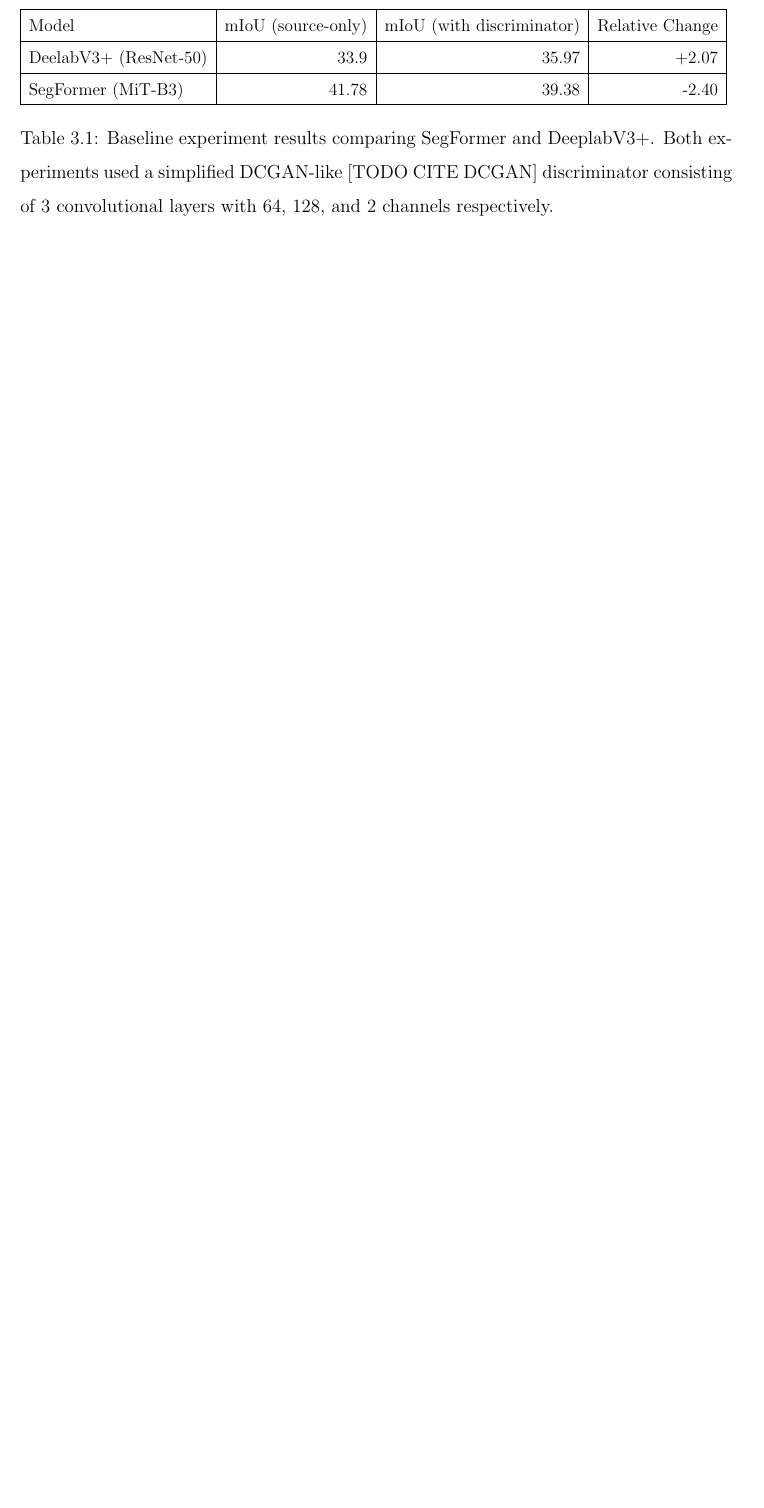
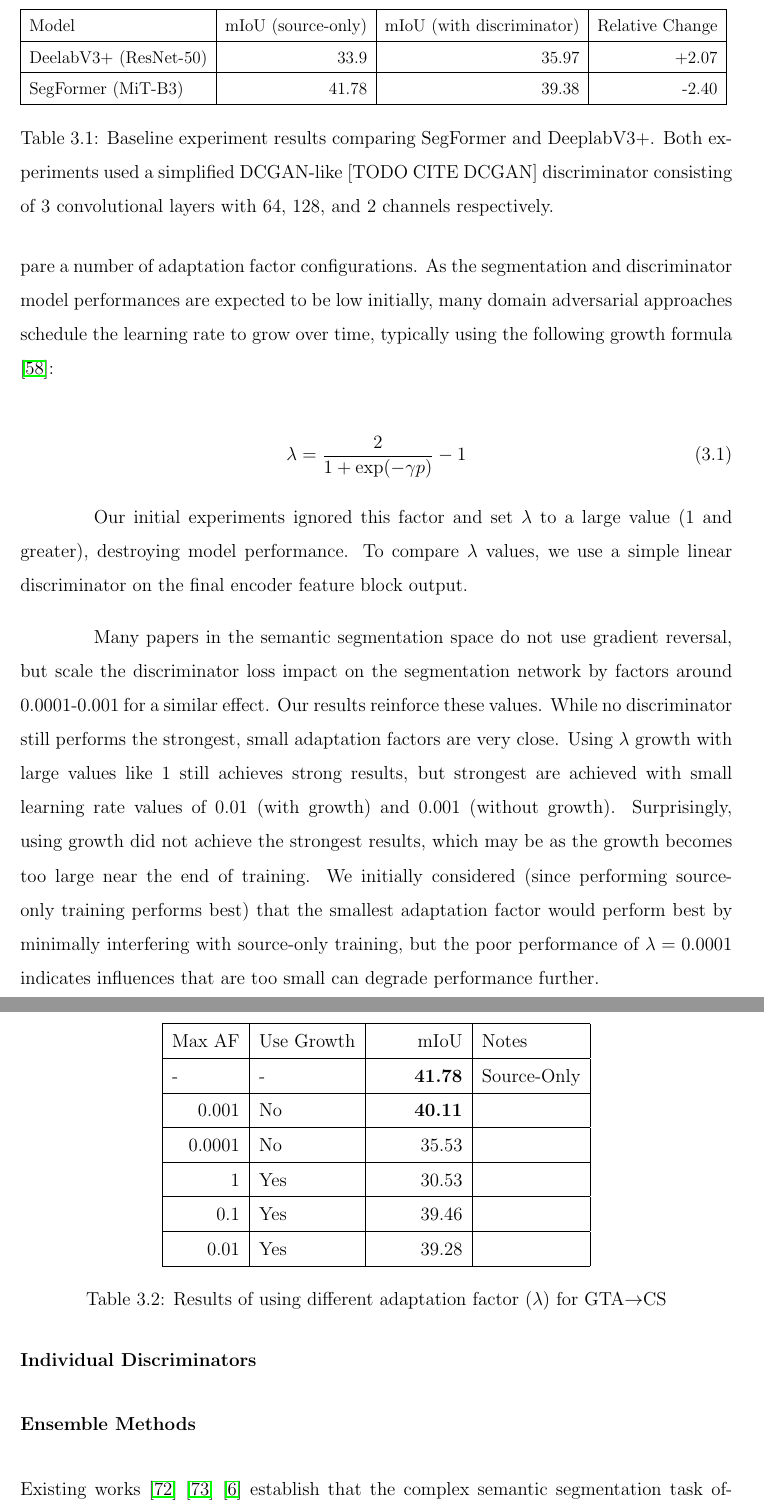
Before and after one commit to Moritz-Bergemann/honours-thesis, a LaTeX thesis (thesis.tex): part of page 46 of 60 before the commit and two parts of pages 46 and 47 of 61 after it, the two joined at a grey line, cut so that both start at the same text, the shorter picture padded with empty space. Compiled offline with pdfLaTeX.

Commit message:
ch2 AF settings

```diff
--- a/thesis.tex
+++ b/thesis.tex
@@ -28,6 +28,7 @@
 \usepackage[bottom]{footmisc}
 \usepackage{listings}
 \usepackage{xcolor}
+\usepackage{tabulary}
 
 % ********
 % For code style
@@ -780,6 +778,37 @@ Initial experiments presented the central to adversarial domain adaptation with
     \label{tab:das-baseline-experiment}
 \end{table}
 
+\subsection{Adaptation Factor Settings}
+As the adaptation factor $\lambda$ determines the extent to which the model is influenced by the discriminator, it is a key aspect of successful model performance. Therefore, we first compare a number of adaptation factor configurations. As the segmentation and discriminator model performances are expected to be low initially, many domain adversarial approaches schedule the learning rate to grow over time, typically using the following growth formula \cite{ganin_domain-adversarial_2016}:
+
+\begin{equation}
+    \lambda = \frac{2}{1 + \exp(-\gamma p)} - 1
+\end{equation}
+
+Our initial experiments ignored this factor and set $\lambda$ to a large value (1 and greater), destroying model performance. To compare $\lambda$ values, we use a simple linear discriminator on the final encoder feature block output.
+
+Many papers in the semantic segmentation space do not use gradient reversal, but scale the discriminator loss impact on the segmentation network by factors around $0.0001$-$0.001$ for a similar effect. Our results reinforce these values. While no discriminator still performs the strongest, small adaptation factors are very close. Using $\lambda$ growth with large values like 1 still achieves strong results, but strongest are achieved with small learning rate values of 0.01 (with growth) and 0.001 (without growth). Surprisingly, using growth did not achieve the strongest results, which may be as the growth becomes too large near the end of training. We initially considered (since performing source-only training performs best) that the smallest adaptation factor would perform best by minimally interfering with source-only training, but the poor performance of $\lambda = 0.0001$ indicates influences that are too small can degrade performance further.
+
+\begin{table}[]
+    \centering
+    \begin{tabular}{|r|l|r|l|}
+        \hline
+        \multicolumn{1}{|l|}{Max AF} & Use Growth & \multicolumn{1}{l|}{\ \ \ \ \ \ \ mIoU} & Notes       \\ \hline
+        \multicolumn{1}{|l|}{-}      & -          & \textbf{41.78}                          & Source-Only \\ \hline
+        0.001                        & No         & \textbf{40.11}                          &             \\ \hline
+        0.0001                       & No         & 35.53                                   &             \\ \hline
+        1                            & Yes        & 30.53                                   &             \\ \hline
+        0.1                          & Yes        & 39.46                                   &             \\ \hline
+        0.01                         & Yes        & 39.28                                   &             \\ \hline
+    \end{tabular}
+    \caption{Results of using different adaptation factor ($\lambda$) for GTA$\rightarrow$CS}
+\end{table}
+
+\subsubsection{Individual Discriminators}
+
+
+\subsubsection{Ensemble Methods}
+Existing works \cite{chen_learning_2017} \cite{csurka_unsupervised_2021} \cite{ronneberger_u-net_2015} establish that the complex semantic segmentation task often means a single-point of feature alignment is not sufficient for performing accurate domain adaptation. Therefore, we apply ensembles combinations of our most successful discriminators to domain adaptation.
 
 \subsection{Comparison of DAS Architectures}
 \subsection{Efficiency}
```
Also changed, not shown: thesis.tex (31 more changed lines).
